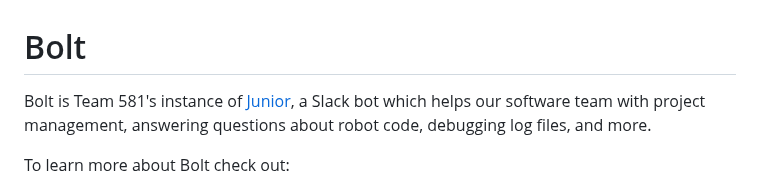
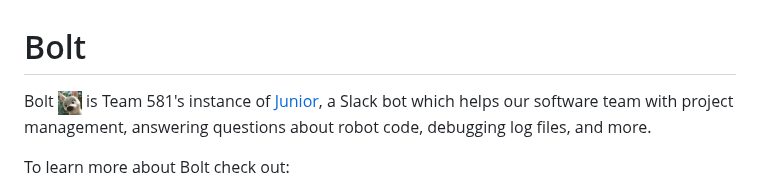
Before and after one commit to team581/bolt, a Markdown page: README.md, the part around the change. GitHub-like rendering; pictures changed too: bolt.png (added).

Commit message:
Add Bolt logo to README
Signed-off-by: Jonah Snider <jonah@jonahsnider.com>

```diff
--- a/README.md
+++ b/README.md
@@ -1,6 +1,6 @@
 # Bolt
 
-Bolt is Team 581's instance of [Junior](https://junior.sentry.dev/), a Slack bot which helps our software team with project management, answering questions about robot code, debugging log files, and more.
+Bolt <img src="./bolt.png" alt="Image of Bolt the dog" width="24px"/> is Team 581's instance of [Junior](https://junior.sentry.dev/), a Slack bot which helps our software team with project management, answering questions about robot code, debugging log files, and more.
 
 To learn more about Bolt check out:
 
```
